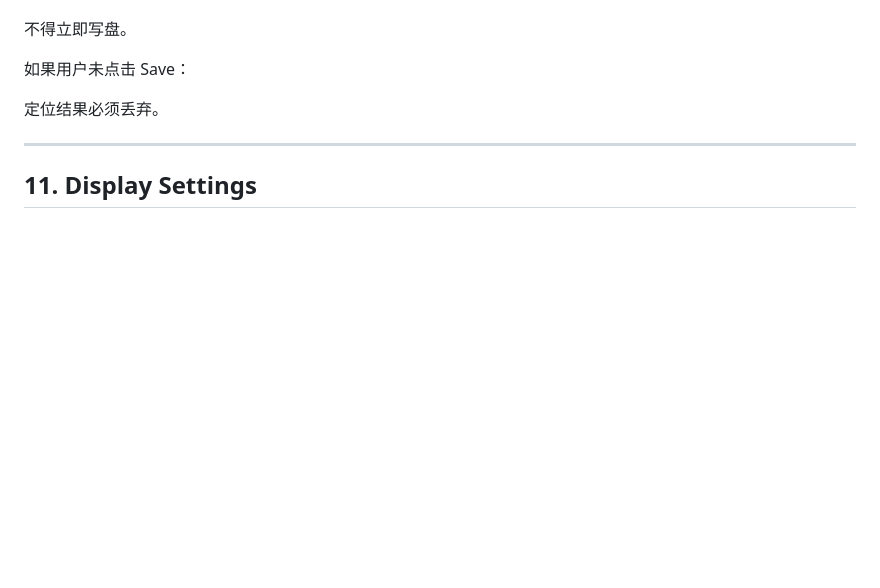
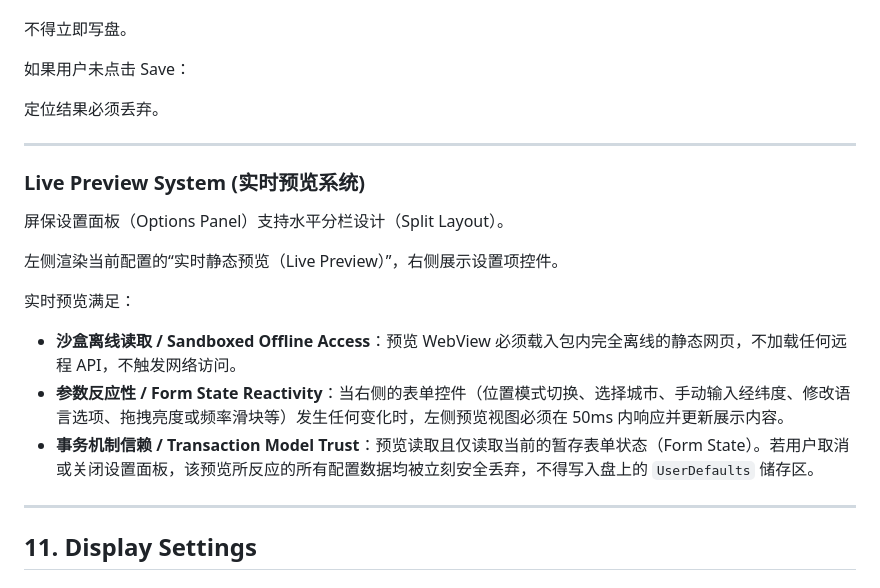
Before and after one commit to fangyu-sun/my-star-project, a Markdown page: PRD.md, the part around the change. Rendered like a GitHub page; blank space fills up the shorter version.

Commit message:
docs(prd): 在需求文档中追加屏幕保护程序选项面板的实时预览系统规范 / docs(prd): Append Live Preview System specifications to the PRD

```diff
--- a/PRD.md
+++ b/PRD.md
@@ -463,6 +463,20 @@ Close
 
 ---
 
+### Live Preview System (实时预览系统)
+
+屏保设置面板（Options Panel）支持水平分栏设计（Split Layout）。
+
+左侧渲染当前配置的“实时静态预览（Live Preview）”，右侧展示设置项控件。
+
+实时预览满足：
+
+* **沙盒离线读取 / Sandboxed Offline Access**：预览 WebView 必须载入包内完全离线的静态网页，不加载任何远程 API，不触发网络访问。
+* **参数反应性 / Form State Reactivity**：当右侧的表单控件（位置模式切换、选择城市、手动输入经纬度、修改语言选项、拖拽亮度或频率滑块等）发生任何变化时，左侧预览视图必须在 50ms 内响应并更新展示内容。
+* **事务机制信赖 / Transaction Model Trust**：预览读取且仅读取当前的暂存表单状态（Form State）。若用户取消或关闭设置面板，该预览所反应的所有配置数据均被立刻安全丢弃，不得写入盘上的 `UserDefaults` 储存区。
+
+---
+
 ## 11. Display Settings
 
 ### Language
```
